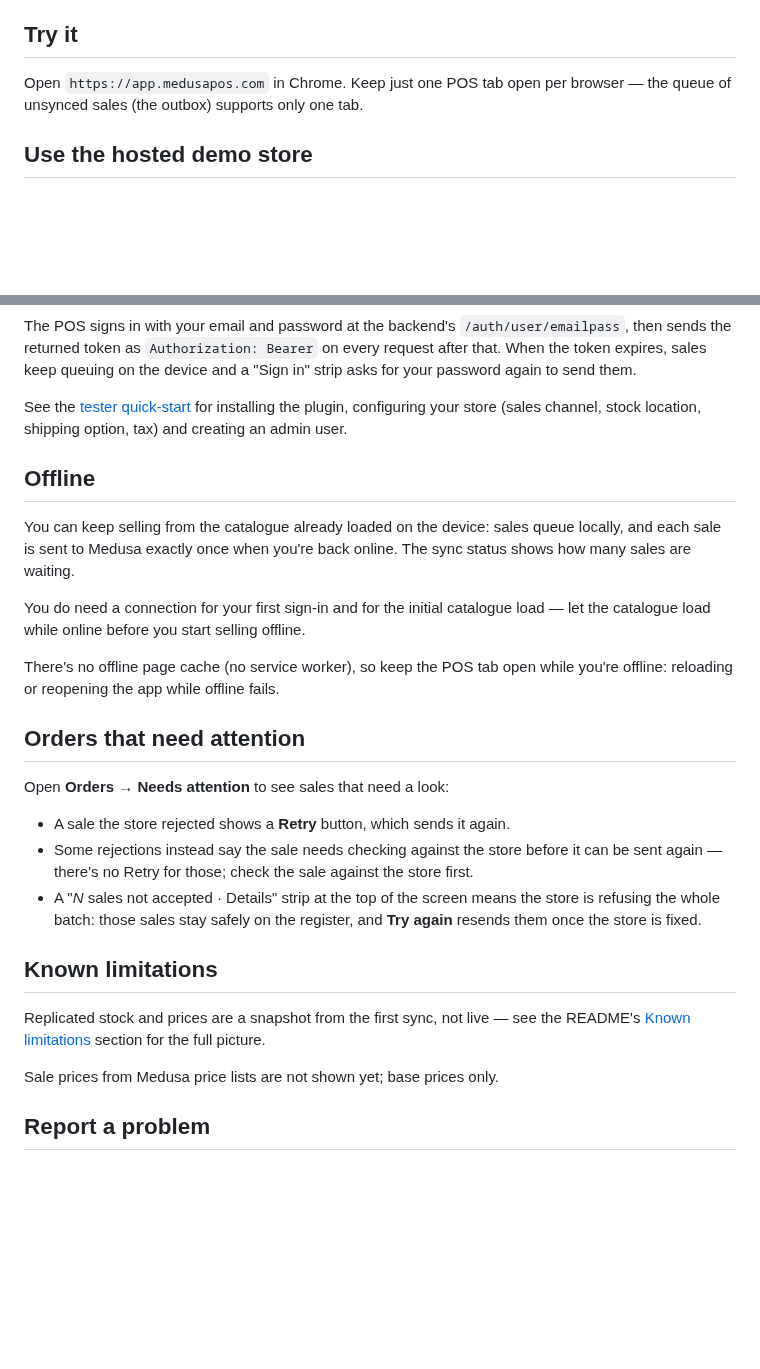
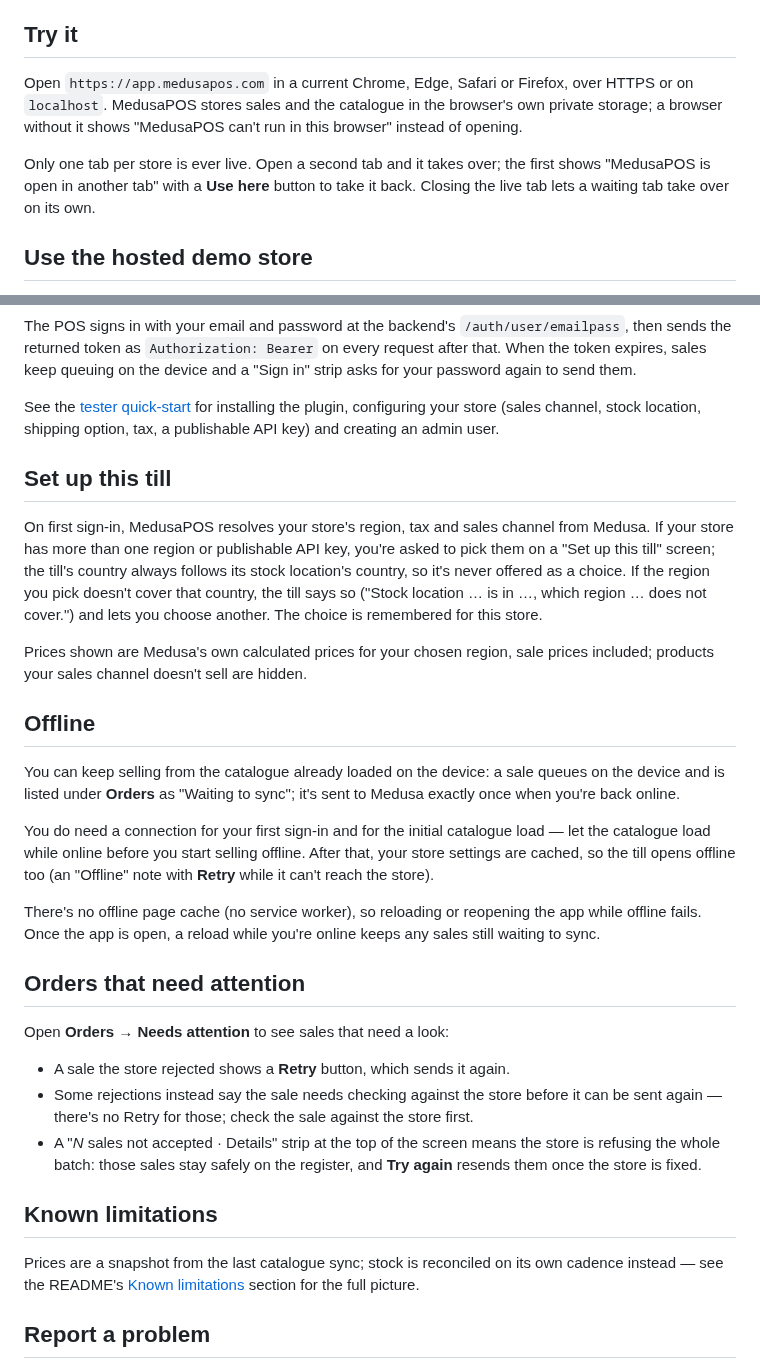
Before and after one commit to medusapos/app, a Markdown page: docs/testers.md, 2 parts joined by grey strips. Drawn GitHub-style; blank space fills up the shorter version.

Commit message:
docs: tester guide for the live tab, SQLite storage, store settings and offline
Co-Authored-By: Claude Sonnet 5 <noreply@anthropic.com>
Claude-Session: https://claude.ai/code/session_013JwU46wjNG1KcHpcyyCeHN

```diff
--- a/docs/testers.md
+++ b/docs/testers.md
@@ -5,8 +5,15 @@ setup detail rather than repeating it.
 
 ## Try it
 
-Open `https://app.medusapos.com` in Chrome. Keep just one POS tab open per
-browser — the queue of unsynced sales (the outbox) supports only one tab.
+Open `https://app.medusapos.com` in a current Chrome, Edge, Safari or
+Firefox, over HTTPS or on `localhost`. MedusaPOS stores sales and the
+catalogue in the browser's own private storage; a browser without it shows
+"MedusaPOS can't run in this browser" instead of opening.
+
+Only one tab per store is ever live. Open a second tab and it takes over;
+the first shows "MedusaPOS is open in another tab" with a **Use here**
+button to take it back. Closing the live tab lets a waiting tab take over on
+its own.
 
 ## Use the hosted demo store
 
@@ -47,21 +54,37 @@ queuing on the device and a "Sign in" strip asks for your password again to
 send them.
 
 See the [tester quick-start](QUICKSTART.md) for installing the plugin,
-configuring your store (sales channel, stock location, shipping option, tax)
-and creating an admin user.
+configuring your store (sales channel, stock location, shipping option, tax,
+a publishable API key) and creating an admin user.
+
+## Set up this till
+
+On first sign-in, MedusaPOS resolves your store's region, tax and sales
+channel from Medusa. If your store has more than one region or publishable
+API key, you're asked to pick them on a "Set up this till" screen; the
+till's country always follows its stock location's country, so it's never
+offered as a choice. If the region you pick doesn't cover that country, the
+till says so ("Stock location … is in …, which region … does not cover.")
+and lets you choose another. The choice is remembered for this store.
+
+Prices shown are Medusa's own calculated prices for your chosen region, sale
+prices included; products your sales channel doesn't sell are hidden.
 
 ## Offline
 
-You can keep selling from the catalogue already loaded on the device: sales
-queue locally, and each sale is sent to Medusa exactly once when you're back
-online. The sync status shows how many sales are waiting.
+You can keep selling from the catalogue already loaded on the device: a
+sale queues on the device and is listed under **Orders** as "Waiting to
+sync"; it's sent to Medusa exactly once when you're back online.
 
 You do need a connection for your first sign-in and for the initial
 catalogue load — let the catalogue load while online before you start
-selling offline.
+selling offline. After that, your store settings are cached, so the till
+opens offline too (an "Offline" note with **Retry** while it can't reach the
+store).
 
-There's no offline page cache (no service worker), so keep the POS tab open
-while you're offline: reloading or reopening the app while offline fails.
+There's no offline page cache (no service worker), so reloading or
+reopening the app while offline fails. Once the app is open, a reload while
+you're online keeps any sales still waiting to sync.
 
 ## Orders that need attention
 
@@ -77,11 +100,10 @@ Open **Orders** → **Needs attention** to see sales that need a look:
 
 ## Known limitations
 
-Replicated stock and prices are a snapshot from the first sync, not live —
-see the README's [Known limitations](../README.md#known-limitations)
-section for the full picture.
-
-Sale prices from Medusa price lists are not shown yet; base prices only.
+Prices are a snapshot from the last catalogue sync; stock is reconciled on
+its own cadence instead — see the README's
+[Known limitations](../README.md#known-limitations) section for the full
+picture.
 
 ## Report a problem
 
```
Also changed, not shown: docs/QUICKSTART.md (+21 -7 lines).
